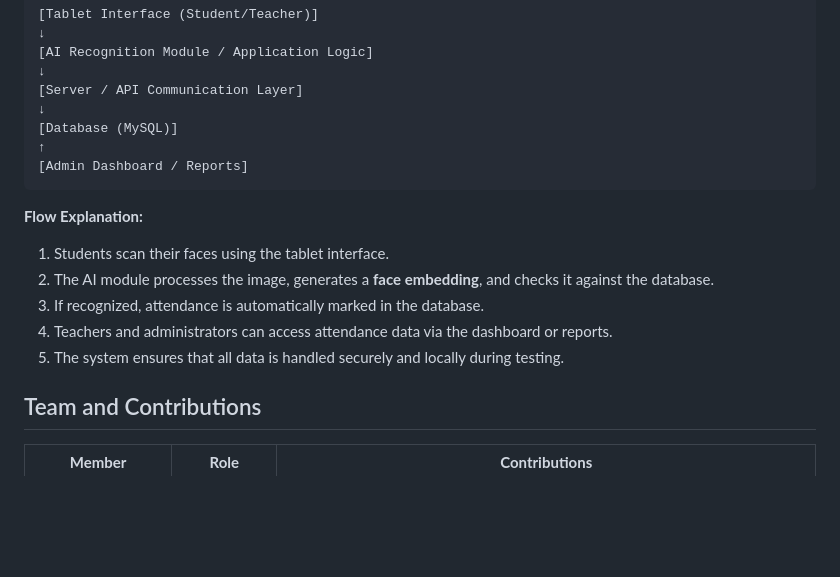
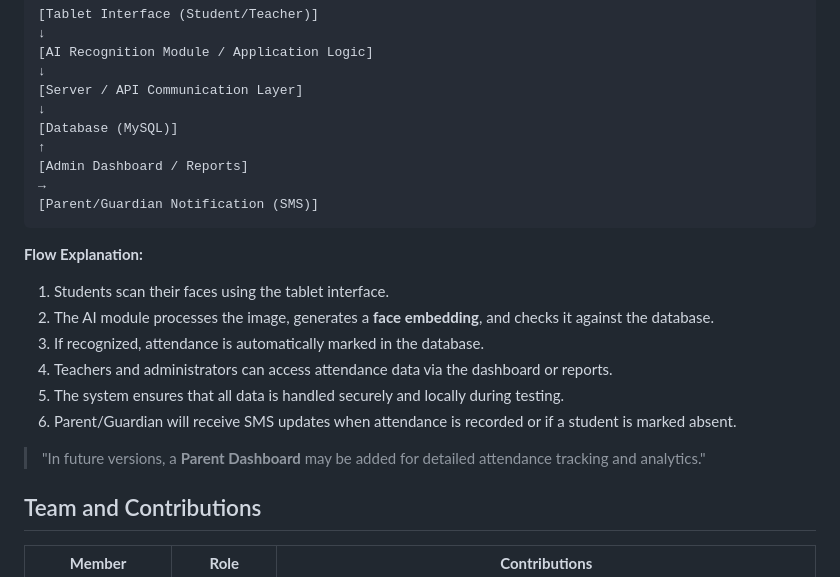
Before and after one commit to shannie25/SE-AI-Powered-Attendance-System, a Markdown page: README.md, the part around the change. Drawn GitHub-style; blank space fills up the shorter version.

Commit message:
Include SMS updates for attendance notifications
Added SMS notification for parents/guardians regarding attendance.

````diff
--- a/README.md
+++ b/README.md
@@ -71,6 +71,8 @@ The system's overall data flow and interaction between components can be illustr
 [Database (MySQL)]
 ↑
 [Admin Dashboard / Reports]
+→
+[Parent/Guardian Notification (SMS)]
 ```
 
 **Flow Explanation:**
@@ -79,6 +81,10 @@ The system's overall data flow and interaction between components can be illustr
 3. If recognized, attendance is automatically marked in the database.
 4. Teachers and administrators can access attendance data via the dashboard or reports.
 5. The system ensures that all data is handled securely and locally during testing.
+6. Parent/Guardian will receive SMS updates when attendance is recorded or if a student is marked absent.
+
+> "In future versions, a **Parent Dashboard** may be added for detailed attendance tracking and analytics."
+
 
 ## Team and Contributions
 
````
